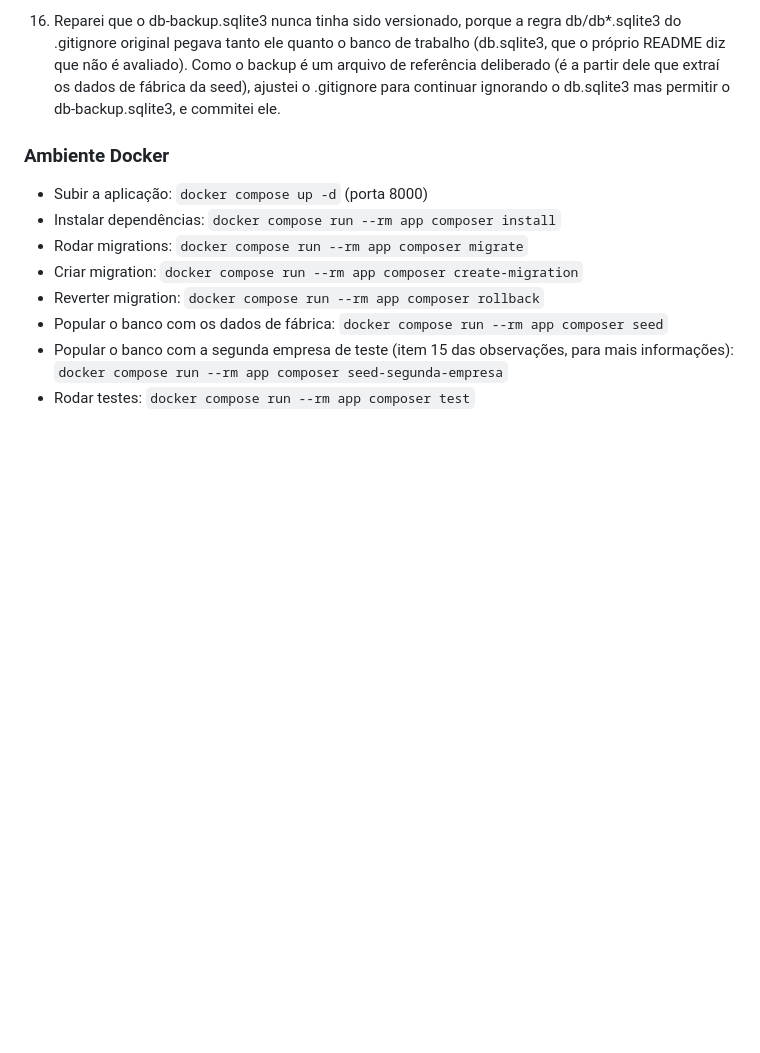
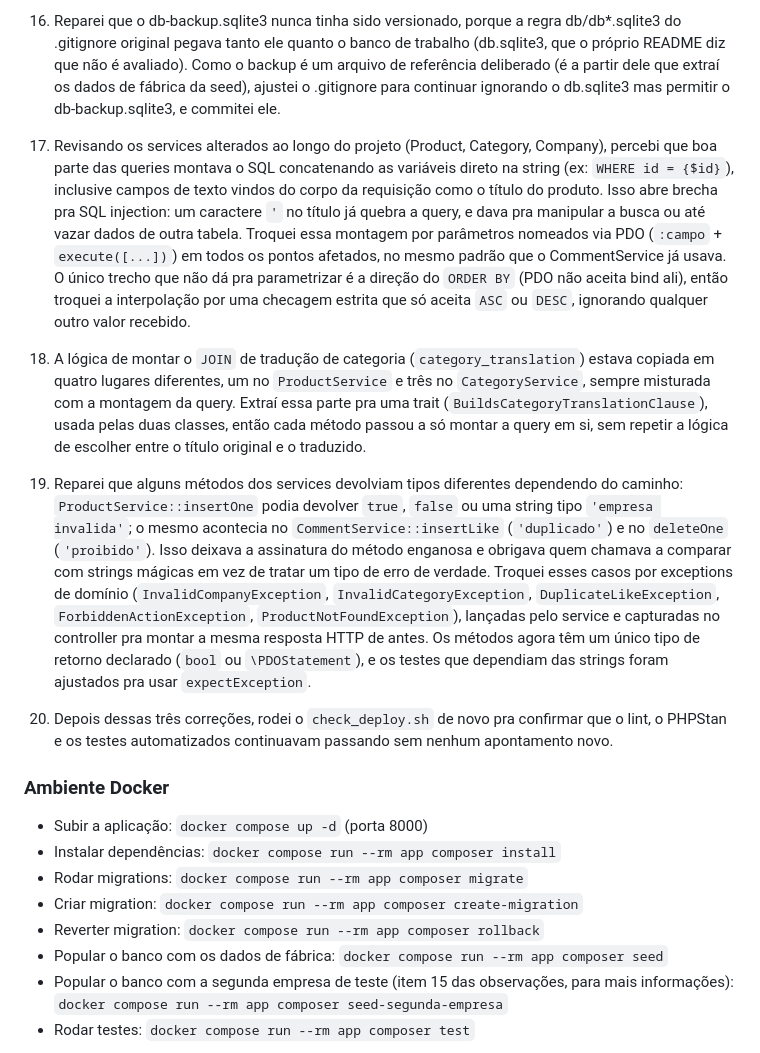
Before and after one commit to gnery7/product-catalog-api, a Markdown page: README.md, the part around the change. GitHub-like rendering; blank space fills up the shorter version.

Commit message:
docs: documentado o sql injection, a duplicacao da traducao e o retorno inconsistente corrigidos

```diff
--- a/README.md
+++ b/README.md
@@ -335,6 +335,14 @@ Criei também um middleware específico (`RequireAdminUserMiddleware`) que valid
 
 16. Reparei que o db-backup.sqlite3 nunca tinha sido versionado, porque a regra db/db*.sqlite3 do .gitignore original pegava tanto ele quanto o banco de trabalho (db.sqlite3, que o próprio README diz que não é avaliado). Como o backup é um arquivo de referência deliberado (é a partir dele que extraí os dados de fábrica da seed), ajustei o .gitignore para continuar ignorando o db.sqlite3 mas permitir o db-backup.sqlite3, e commitei ele.
 
+17. Revisando os services alterados ao longo do projeto (Product, Category, Company), percebi que boa parte das queries montava o SQL concatenando as variáveis direto na string (ex: `WHERE id = {$id}`), inclusive campos de texto vindos do corpo da requisição como o título do produto. Isso abre brecha pra SQL injection: um caractere `'` no título já quebra a query, e dava pra manipular a busca ou até vazar dados de outra tabela. Troquei essa montagem por parâmetros nomeados via PDO (`:campo` + `execute([...])`) em todos os pontos afetados, no mesmo padrão que o CommentService já usava. O único trecho que não dá pra parametrizar é a direção do `ORDER BY` (PDO não aceita bind ali), então troquei a interpolação por uma checagem estrita que só aceita `ASC` ou `DESC`, ignorando qualquer outro valor recebido.
+
+18. A lógica de montar o `JOIN` de tradução de categoria (`category_translation`) estava copiada em quatro lugares diferentes, um no `ProductService` e três no `CategoryService`, sempre misturada com a montagem da query. Extraí essa parte pra uma trait (`BuildsCategoryTranslationClause`), usada pelas duas classes, então cada método passou a só montar a query em si, sem repetir a lógica de escolher entre o título original e o traduzido.
+
+19. Reparei que alguns métodos dos services devolviam tipos diferentes dependendo do caminho: `ProductService::insertOne` podia devolver `true`, `false` ou uma string tipo `'empresa invalida'`; o mesmo acontecia no `CommentService::insertLike` (`'duplicado'`) e no `deleteOne` (`'proibido'`). Isso deixava a assinatura do método enganosa e obrigava quem chamava a comparar com strings mágicas em vez de tratar um tipo de erro de verdade. Troquei esses casos por exceptions de domínio (`InvalidCompanyException`, `InvalidCategoryException`, `DuplicateLikeException`, `ForbiddenActionException`, `ProductNotFoundException`), lançadas pelo service e capturadas no controller pra montar a mesma resposta HTTP de antes. Os métodos agora têm um único tipo de retorno declarado (`bool` ou `\PDOStatement`), e os testes que dependiam das strings foram ajustados pra usar `expectException`.
+
+20. Depois dessas três correções, rodei o `check_deploy.sh` de novo pra confirmar que o lint, o PHPStan e os testes automatizados continuavam passando sem nenhum apontamento novo.
+
 ### Ambiente Docker
 - Subir a aplicação: `docker compose up -d` (porta 8000)
 - Instalar dependências: `docker compose run --rm app composer install`
```
